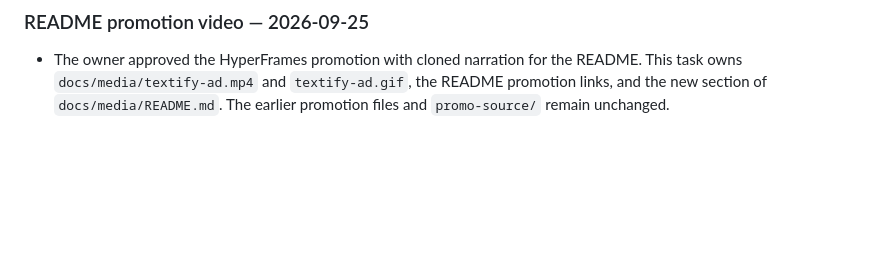
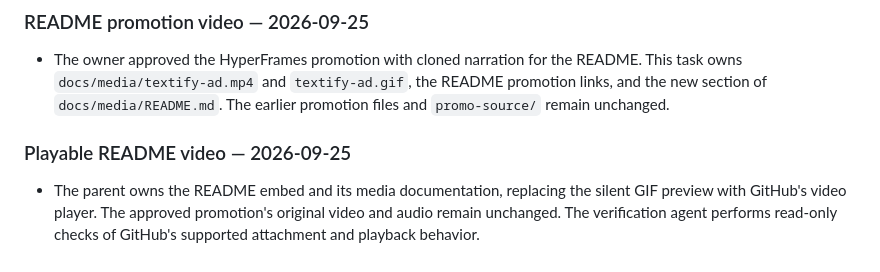
Before and after one commit to Player0109/Textify, a Markdown page: docs/implementation/coordination.md, the part around the change. Drawn GitHub-style; blank space fills up the shorter version.

```diff
--- a/docs/implementation/coordination.md
+++ b/docs/implementation/coordination.md
@@ -2786,3 +2786,10 @@ Task 1 must merge before parallel Wave 1 work begins.
   README. This task owns `docs/media/textify-ad.mp4` and `textify-ad.gif`, the
   README promotion links, and the new section of `docs/media/README.md`. The
   earlier promotion files and `promo-source/` remain unchanged.
+
+### Playable README video — 2026-09-25
+
+- The parent owns the README embed and its media documentation, replacing the
+  silent GIF preview with GitHub's video player. The approved promotion's
+  original video and audio remain unchanged. The verification agent performs
+  read-only checks of GitHub's supported attachment and playback behavior.
```
Also changed, not shown: docs/media/README.md (+3 -1 lines).
